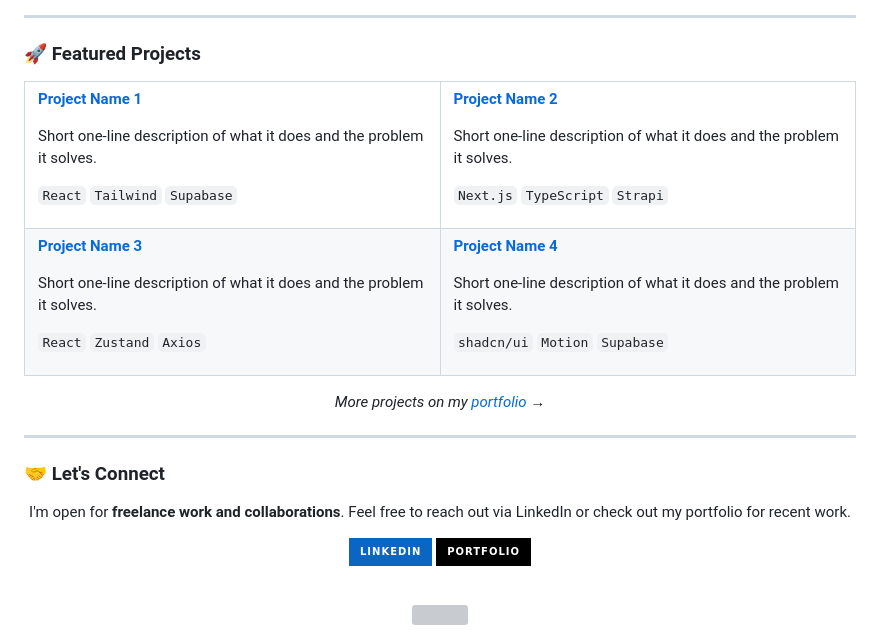
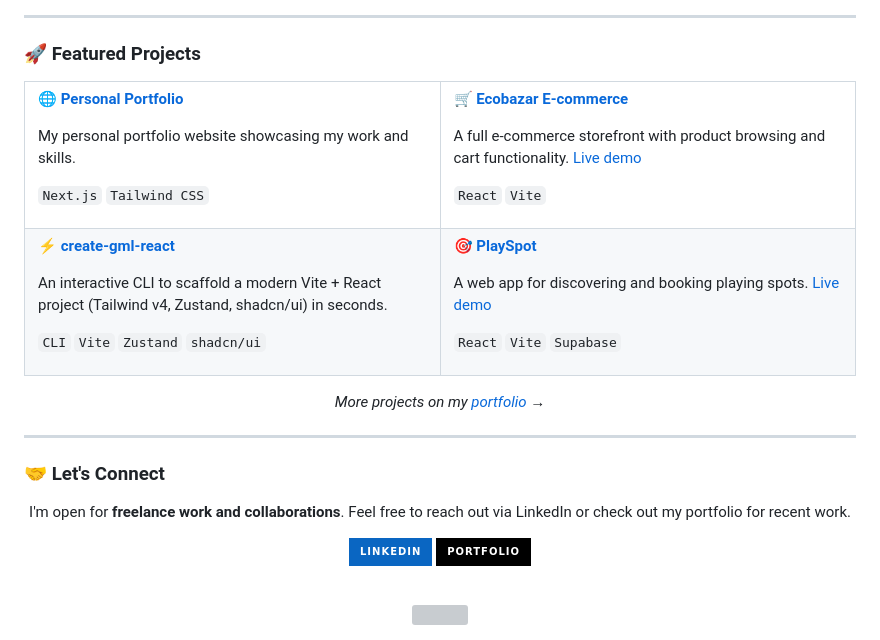
Before and after one commit to muhammedahmed20/muhammedahmed20, a Markdown page: README.md, the part around one of its changes. Rendered like a GitHub page; badges without logos; grey boxes are pictures that could not be loaded.

```diff
--- a/README.md
+++ b/README.md
@@ -80,40 +80,40 @@ Fast load times and clean architecture on every project I ship.
 <tr>
 <td width="50%" valign="top">
 
-**[Project Name 1](https://github.com/muhammedahmed20/repo-name)**
+**[🌐 Personal Portfolio](https://github.com/muhammedahmed20/mohamed-elgamal-portfolio)**
 
-Short one-line description of what it does and the problem it solves.
+My personal portfolio website showcasing my work and skills.
 
-`React` `Tailwind` `Supabase`
+`Next.js` `Tailwind CSS`
 
 </td>
 <td width="50%" valign="top">
 
-**[Project Name 2](https://github.com/muhammedahmed20/repo-name)**
+**[🛒 Ecobazar E-commerce](https://github.com/muhammedahmed20/ecobazar-ecommerce)**
 
-Short one-line description of what it does and the problem it solves.
+A full e-commerce storefront with product browsing and cart functionality. [Live demo](https://ecobazar-ecommerce-two.vercel.app)
 
-`Next.js` `TypeScript` `Strapi`
+`React` `Vite`
 
 </td>
 </tr>
 <tr>
 <td width="50%" valign="top">
 
-**[Project Name 3](https://github.com/muhammedahmed20/repo-name)**
+**[⚡ create-gml-react](https://github.com/muhammedahmed20/create-gml-react)**
 
-Short one-line description of what it does and the problem it solves.
+An interactive CLI to scaffold a modern Vite + React project (Tailwind v4, Zustand, shadcn/ui) in seconds.
 
-`React` `Zustand` `Axios`
+`CLI` `Vite` `Zustand` `shadcn/ui`
 
 </td>
 <td width="50%" valign="top">
 
-**[Project Name 4](https://github.com/muhammedahmed20/repo-name)**
+**[🎯 PlaySpot](https://github.com/muhammedahmed20/playspot)**
 
-Short one-line description of what it does and the problem it solves.
+A web app for discovering and booking playing spots. [Live demo](https://playspot-rosy.vercel.app)
 
-`shadcn/ui` `Motion` `Supabase`
+`React` `Vite` `Supabase`
 
 </td>
 </tr>
```
Also changed, not shown: other parts of README.md (+1 -1 lines).
